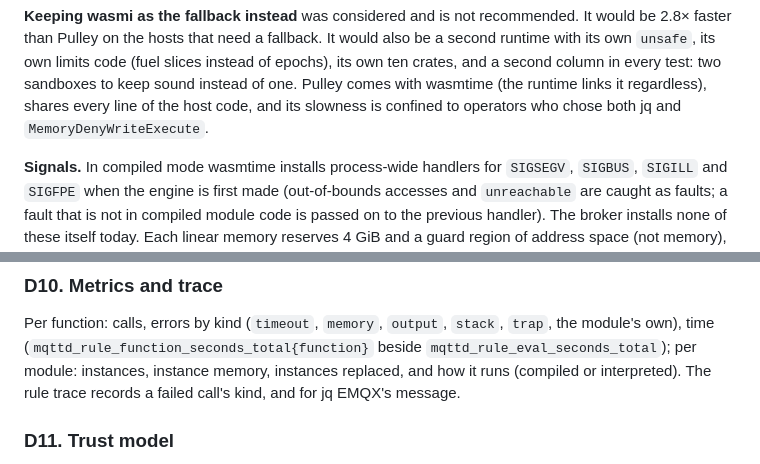
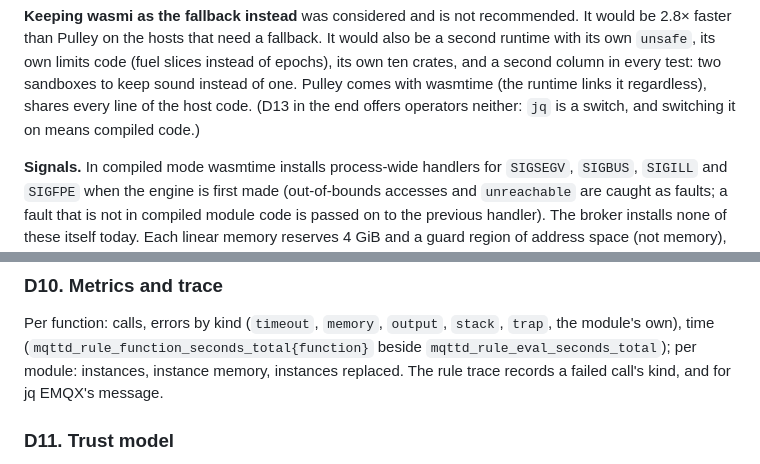
Before and after one commit to mbilling/fss-mqtt-broker, a Markdown page: docs/adr/0086-wasm-rule-functions.md, 2 parts joined by grey strips. Rendered like a GitHub page.

```diff
--- a/docs/adr/0086-wasm-rule-functions.md
+++ b/docs/adr/0086-wasm-rule-functions.md
@@ -365,8 +367,8 @@ be 2.8× faster than Pulley on the hosts that need a fallback. It would also be
 runtime with its own `unsafe`, its own limits code (fuel slices instead of epochs), its own
 ten crates, and a second column in every test: two sandboxes to keep sound instead of
 one. Pulley comes with wasmtime (the runtime links it regardless), shares every line of the
-host code, and its slowness is confined to operators who chose both jq and
-`MemoryDenyWriteExecute`.
+host code. (D13 in the end offers operators neither: `jq` is a switch, and switching it
+on means compiled code.)
 
 **Signals.** In compiled mode wasmtime installs process-wide handlers for `SIGSEGV`,
 `SIGBUS`, `SIGILL` and `SIGFPE` when the engine is first made (out-of-bounds accesses and
@@ -578,7 +582,7 @@ fresh_instance = false          # true: no state survives a call, at 52 µs each
 Per function: calls, errors by kind (`timeout`, `memory`, `output`, `stack`, `trap`, the
 module's own), time (`mqttd_rule_function_seconds_total{function}` beside
 `mqttd_rule_eval_seconds_total`); per module: instances, instance memory, instances
-replaced, and how it runs (compiled or interpreted). The rule trace records a failed call's kind, and for jq EMQX's message.
+replaced. The rule trace records a failed call's kind, and for jq EMQX's message.
 
 ### D11. Trust model
 
```
Also changed, not shown: other parts of docs/adr/0086-wasm-rule-functions.md (+57 -37 lines), docs/delivery/0086-wasm-rule-functions.md (+6 -4 lines), docs/delivery/STATUS.md (+1 -1 lines).
